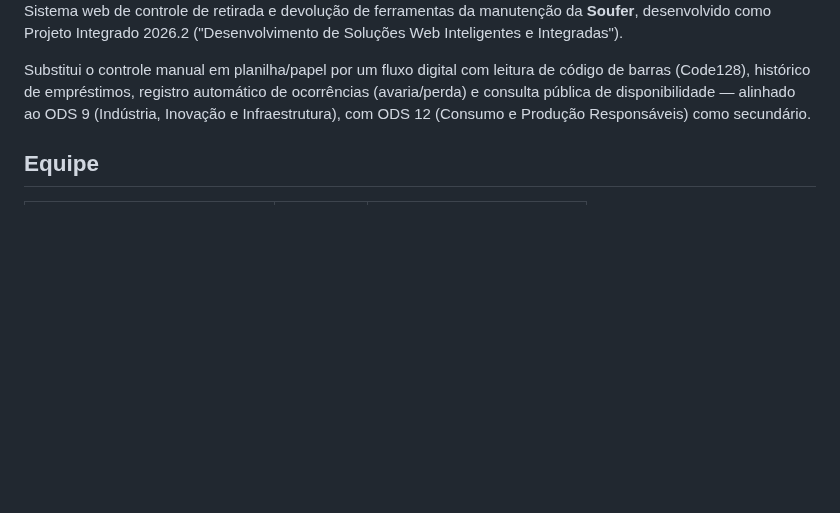
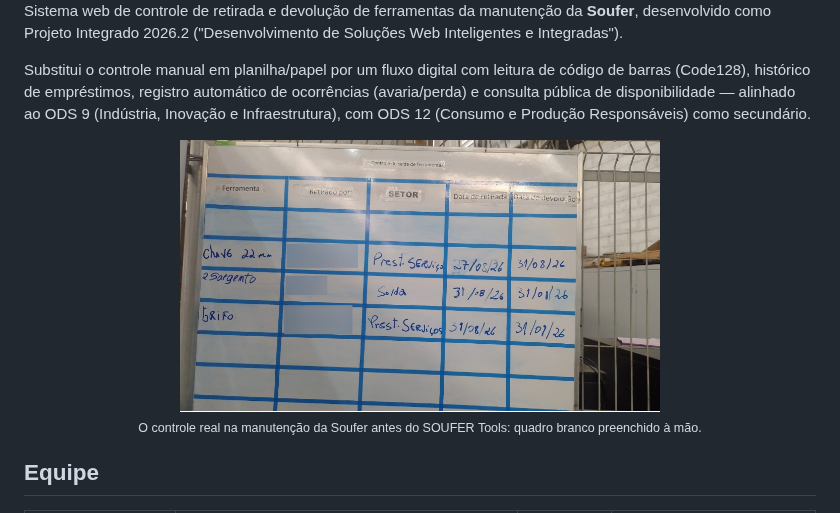
Before and after one commit to joaoaugusto-dev/PI-2026.2, a Markdown page: README.MD, the part around one of its changes. Drawn GitHub-style; pictures changed too: docs/assets/quadro-manual-soufer.png (added); blank space fills up the shorter version.

```diff
--- a/README.MD
+++ b/README.MD
@@ -24,5 +24,13 @@ automático de ocorrências (avaria/perda) e consulta pública de
 disponibilidade — alinhado ao ODS 9 (Indústria, Inovação e Infraestrutura),
 com ODS 12 (Consumo e Produção Responsáveis) como secundário.
 
+<div align="center">
+
+<img src="docs/assets/quadro-manual-soufer.png" alt="Quadro branco de controle manual de ferramentas na Soufer" width="480" />
+
+<sub>O controle real na manutenção da Soufer antes do SOUFER Tools: quadro branco preenchido à mão.</sub>
+
+</div>
+
 ## Equipe
 
```
Also changed, not shown: other parts of README.MD (+6 -6 lines).
